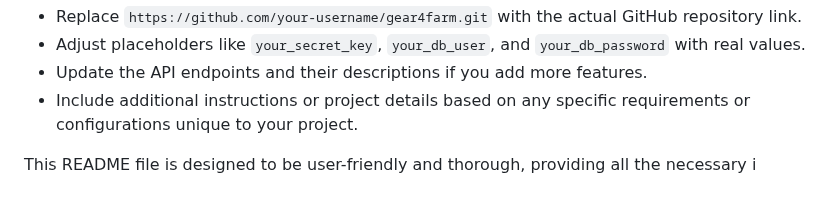
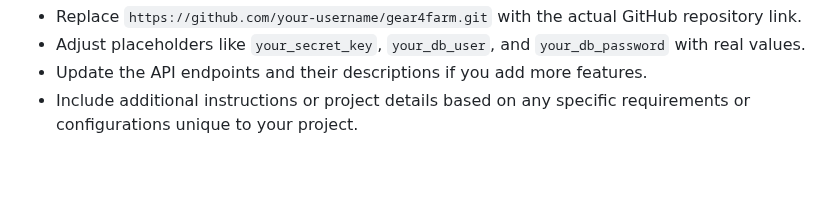
Before and after one commit to ianooh/Gear4Farm, a Markdown page: README.md, the part around the change. Rendered like a GitHub page; blank space fills up the shorter version.

```diff
--- a/README.md
+++ b/README.md
@@ -174,5 +174,3 @@ Copy code
 - Adjust placeholders like `your_secret_key`, `your_db_user`, and `your_db_password` with real values.
 - Update the API endpoints and their descriptions if you add more features.
 - Include additional instructions or project details based on any specific requirements or configurations unique to your project.
-
-This README file is designed to be user-friendly and thorough, providing all the necessary i
```
